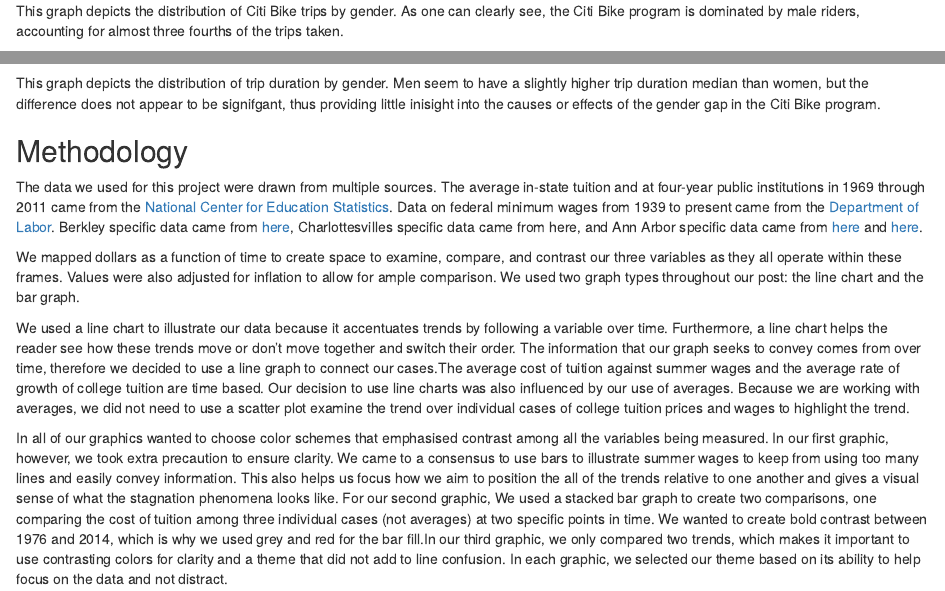
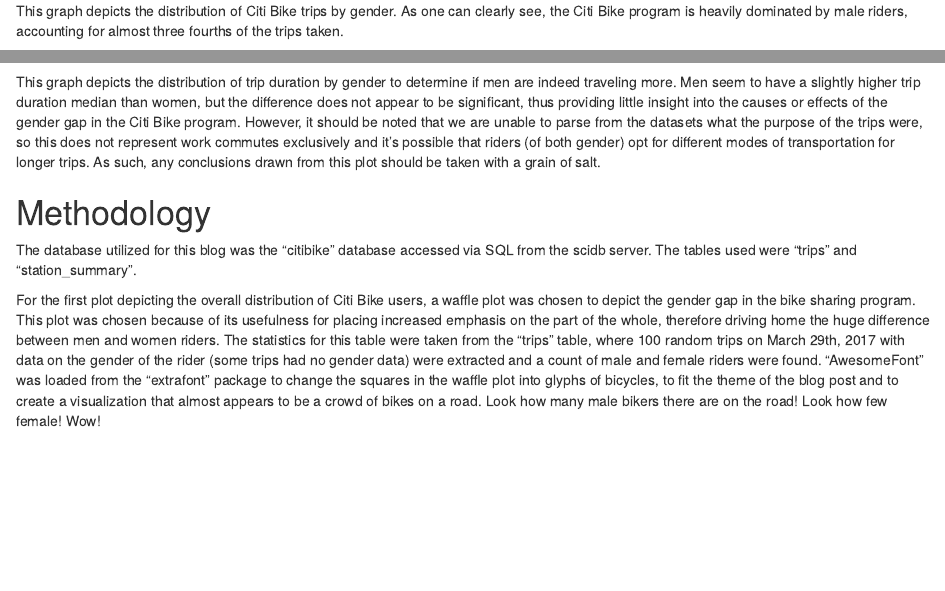
Before and after one commit to ocstats/project3group3, an R Markdown document (Writeup.Rmd): the page in a window 1100 px wide, from 600 px down before the commit and from 540 px down after it, so that both start at the same text, and a second part further down, joined at a grey line. Rendered offline with R 4.5, knitr and Pandoc, with nearby package versions; some code elsewhere in the file could not run offline; common packages that the code uses without loading them are loaded.

Commit message:
Started on the methodology!

````diff
--- a/Writeup.Rmd
+++ b/Writeup.Rmd
@@ -69,3 +69,4 @@
   As urban biking as a mode of transportation has increased in popularity over the years, a significant gender gap has been emerging, with [just one is four bikers identifying as female](https://nhts.ornl.gov/2009/pub/stt.pdf). This pattern can clearly be seen in New York City’s Citi Bike program, as well as many other urban bike sharing programs across America. This is a serious issue, as transportation is one of the biggest household expenses in America and [women are more likely to be economically disadvantaged than men](https://www.americanprogress.org/issues/women/reports/2008/10/08/5103/the-straight-facts-on-women-in-poverty/). Cycling could provide a greatly needed route for women to cut transportation costs, but for some reason women are tending to stay away from the bike lanes. Why is this? With the extensive data collected by NYC’s Citi Bike system, we can hope to gain insight into the gendered trends in urban cycling and to use those insights to propose solutions to the gender gap in biking.
 
 ## What is overall gender distribution of Citi Bike Users?
+This graph depicts the distribution of Citi Bike trips by gender. As one can clearly see, the Citi Bike program is heavily dominated by male riders, accounting for almost three fourths of the trips taken.
@@ -78,6 +80,7 @@
 chart
 ```
 
-This graph depicts the distribution of Citi Bike trips by gender. As one can clearly see, the Citi Bike program is dominated by male riders, accounting for almost three fourths of the trips taken.
+So why is this? Using the Citi Bike data, we’ll be exploring several potential gendered trends in hope to gain insight into the cause of this gender gap.
+
 
 ## Does the gender distribution differ by duration of trip?
@@ -103,14 +108,9 @@
 trips_plot
 ```
 
-This graph depicts the distribution of trip duration by gender. Men seem to have a slightly higher trip duration median than women, but the difference does not appear to be signifgant, thus providing little inisight into the causes or effects of the gender gap in the Citi Bike program.
+This graph depicts the distribution of trip duration by gender to determine if men are indeed traveling more. Men seem to have a slightly higher trip duration median than women, but the difference does not appear to be significant, thus providing little insight into the causes or effects of the gender gap in the Citi Bike program. However, it should be noted that we are unable to parse from the datasets what the purpose of the trips were, so this does not represent work commutes exclusively and it’s possible that riders (of both gender) opt for different modes of transportation for longer trips. As such, any conclusions drawn from this plot should be taken with a grain of salt.
 
-## Methodology
-The data we used for this project were drawn from multiple sources. The average in-state tuition and at four-year public institutions in 1969 through 2011 came from the [National Center for Education Statistics](https://nces.ed.gov/programs/digest/d12/tables/dt12_381.asp). Data on federal minimum wages from 1939 to present came from the [Department of Labor](https://www.dol.gov/whd/minwage/chart.htm). Berkley specific data came from [here](http://admissions.berkeley.edu/cost-of-attendance), Charlottesvilles specific data came from here, and Ann Arbor specific data came from [here](http://www.umich.edu/~bhlumrec/um-fees/1976_fees.pdf) and [here](http://ro.umich.edu/tuition/tuition-fees.php).
+# Methodology
+The database utilized for this blog was the “citibike” database accessed via SQL from the scidb server. The tables used were “trips” and “station_summary”.
 
-We mapped dollars as a function of time to create space to examine, compare, and contrast our three variables as they all operate within these frames. Values were also adjusted for inflation to allow for ample comparison.
-We used two graph types throughout our post: the line chart and the bar graph.
-
-We used a line chart to illustrate our data because it accentuates trends by following a variable over time. Furthermore, a line chart helps the reader see how these trends move or don't move together and switch their order.  The information that our graph seeks to convey comes from over time, therefore we decided to use a line graph to connect our cases.The average cost of tuition against summer wages and the average rate of growth of college tuition are time based. Our decision to use line charts was also influenced by our use of averages. Because we are working with averages, we did not need to use a scatter plot examine the trend over individual cases of college tuition prices and wages to highlight the trend.
-
-In all of our graphics wanted to choose color schemes that emphasised contrast among all the variables being measured. In our first graphic, however, we took extra precaution to ensure clarity. We came to a consensus to use bars to illustrate summer wages to keep from using too many lines and easily convey information. This also helps us focus how we aim to position the all of the trends relative to one another and gives a visual sense of what the stagnation phenomena looks like. For our second graphic, We used a stacked bar graph to create two comparisons, one comparing the cost of tuition among three individual cases (not averages) at two specific points in time. We wanted to create bold contrast between 1976 and 2014, which is why we used grey and red for the bar fill.In our third graphic, we only compared two trends, which makes it important to use  contrasting colors for clarity and a theme that did not add to line confusion. In each graphic, we selected our theme based on its ability to help focus on the data and not distract.
+For the first plot depicting the overall distribution of Citi Bike users, a waffle plot was chosen to depict the gender gap in the bike sharing program. This plot was chosen because of its usefulness for placing increased emphasis on the part of the whole, therefore driving home the huge difference between men and women riders. The statistics for this table were taken from the “trips” table, where 100 random trips on March 29th, 2017 with data on the gender of the rider (some trips had no gender data) were extracted and a count of male and female riders were found. “AwesomeFont” was loaded from the “extrafont” package to change the squares in the waffle plot into glyphs of bicycles, to fit the theme of the blog post and to create a visualization that almost appears to be a crowd of bikes on a road. Look how many male bikers there are on the road! Look how few female! Wow!
````
Also changed, not shown: Writeup.html, Writeup.Rmd (5 more changed lines).
